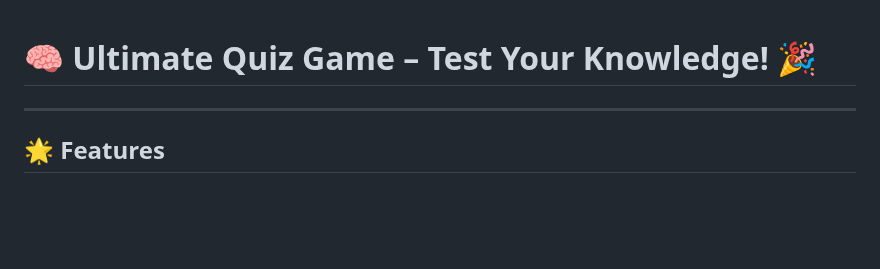
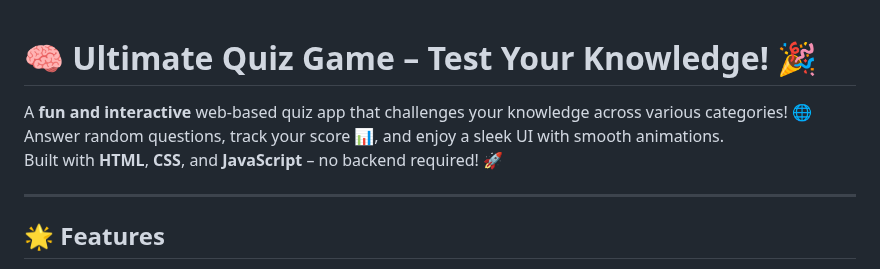
Before and after one commit to KelvCodes/Quiz-App, a Markdown page: README.md, the part around the change. Rendered like a GitHub page; blank space fills up the shorter version.

```diff
--- a/README.md
+++ b/README.md
@@ -1,6 +1,8 @@
 # 🧠 Ultimate Quiz Game – Test Your Knowledge! 🎉
 
-
+A **fun and interactive** web-based quiz app that challenges your knowledge across various categories! 🌐
+Answer random questions, track your score 📊, and enjoy a sleek UI with smooth animations.
+Built with **HTML**, **CSS**, and **JavaScript** – no backend required! 🚀
 
 
 ---
```
